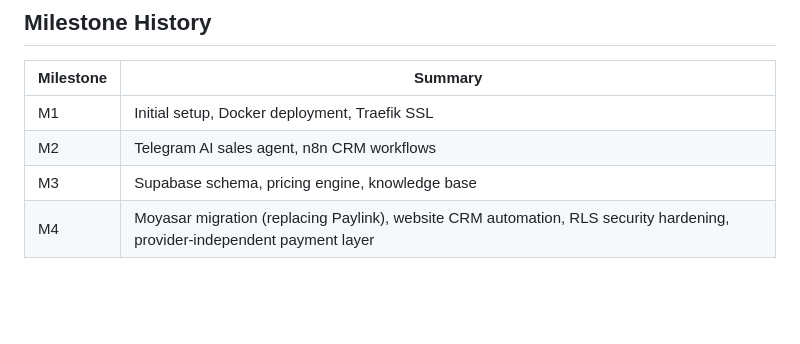
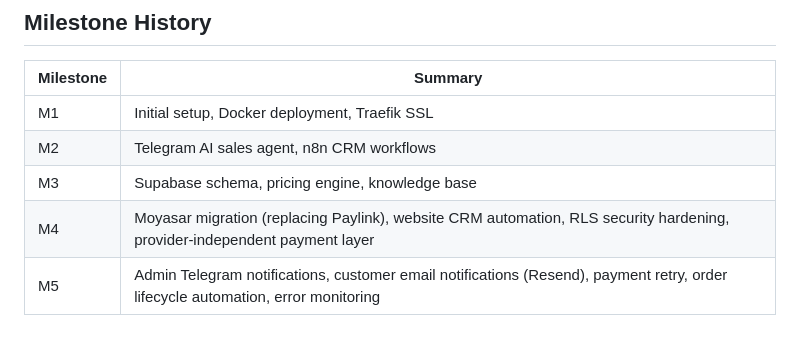
Before and after one commit to walwaheed/alwaleed-project, a Markdown page: README.md, the part around the change. GitHub-like rendering; blank space fills up the shorter version.

Commit message:
docs: update README for M5  notifications, Resend, payment retry

```diff
--- a/README.md
+++ b/README.md
@@ -254,3 +254,4 @@ alwaleed-project/
 | M2 | Telegram AI sales agent, n8n CRM workflows |
 | M3 | Supabase schema, pricing engine, knowledge base |
 | M4 | Moyasar migration (replacing Paylink), website CRM automation, RLS security hardening, provider-independent payment layer |
+| M5 | Admin Telegram notifications, customer email notifications (Resend), payment retry, order lifecycle automation, error monitoring |
```
